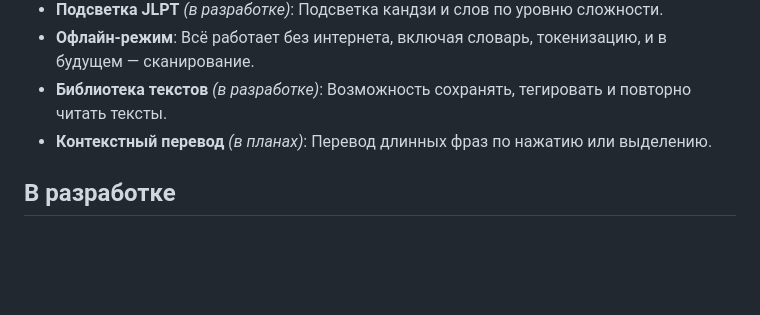
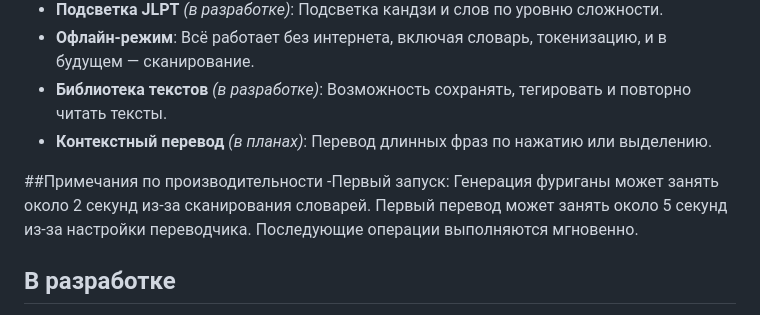
Before and after one commit to BogSergienko/YomiYomi, a Markdown page: README.ru.md, the part around the change. GitHub-like rendering; blank space fills up the shorter version.

Commit message:
Add performance note to README.ru.md about first launch delays

```diff
--- a/README.ru.md
+++ b/README.ru.md
@@ -15,6 +15,9 @@ YomiYomi — мобильное приложение для чтения япо
 - **Офлайн-режим**: Всё работает без интернета, включая словарь, токенизацию, и в будущем — сканирование.
 - **Библиотека текстов** *(в разработке)*: Возможность сохранять, тегировать и повторно читать тексты.
 - **Контекстный перевод** *(в планах)*: Перевод длинных фраз по нажатию или выделению.
+
+##Примечания по производительности
+-Первый запуск: Генерация фуриганы может занять около 2 секунд из-за сканирования словарей. Первый перевод может занять около 5 секунд из-за настройки переводчика. Последующие операции выполняются мгновенно.
 
 ## В разработке
 - Фильтрация фуриганы по уровню JLPT.
```
